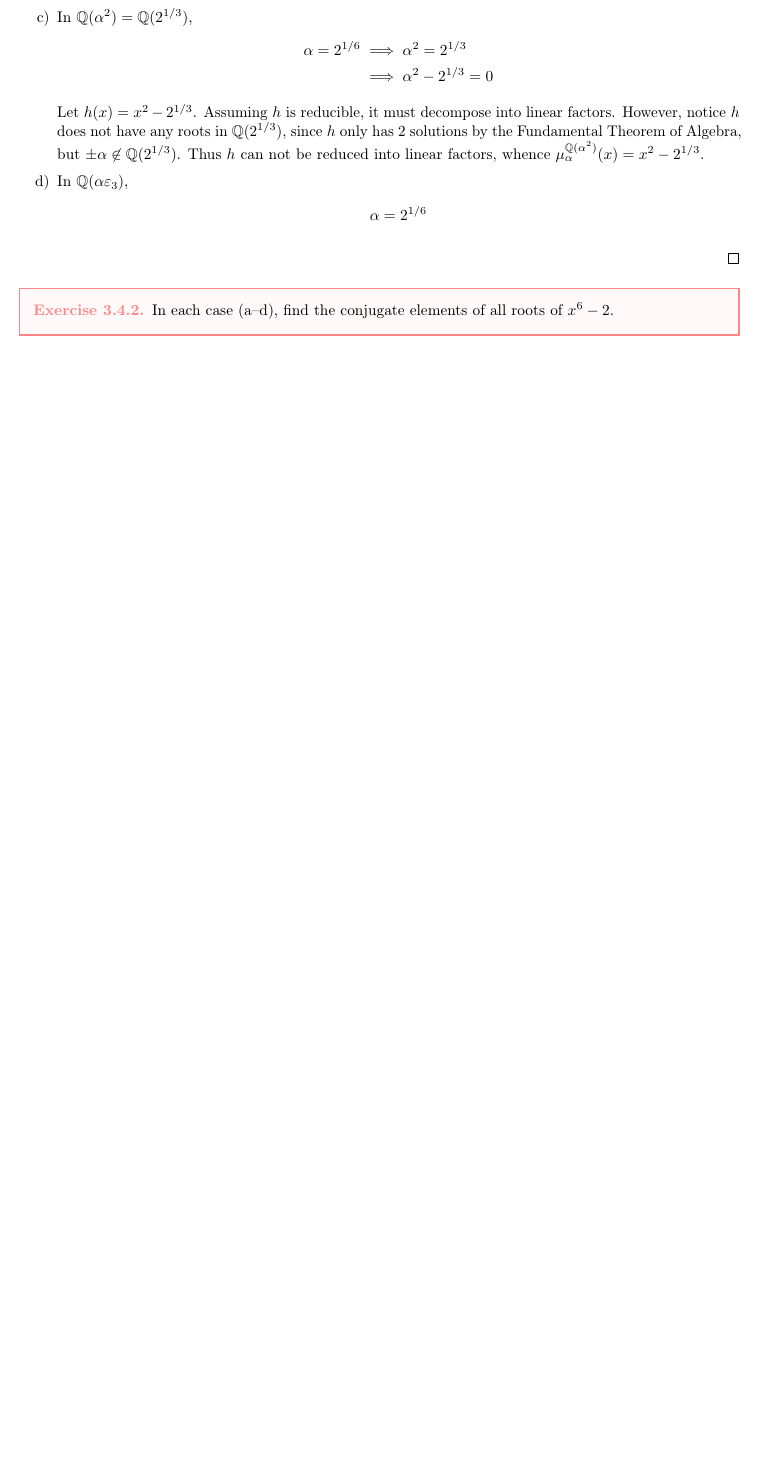
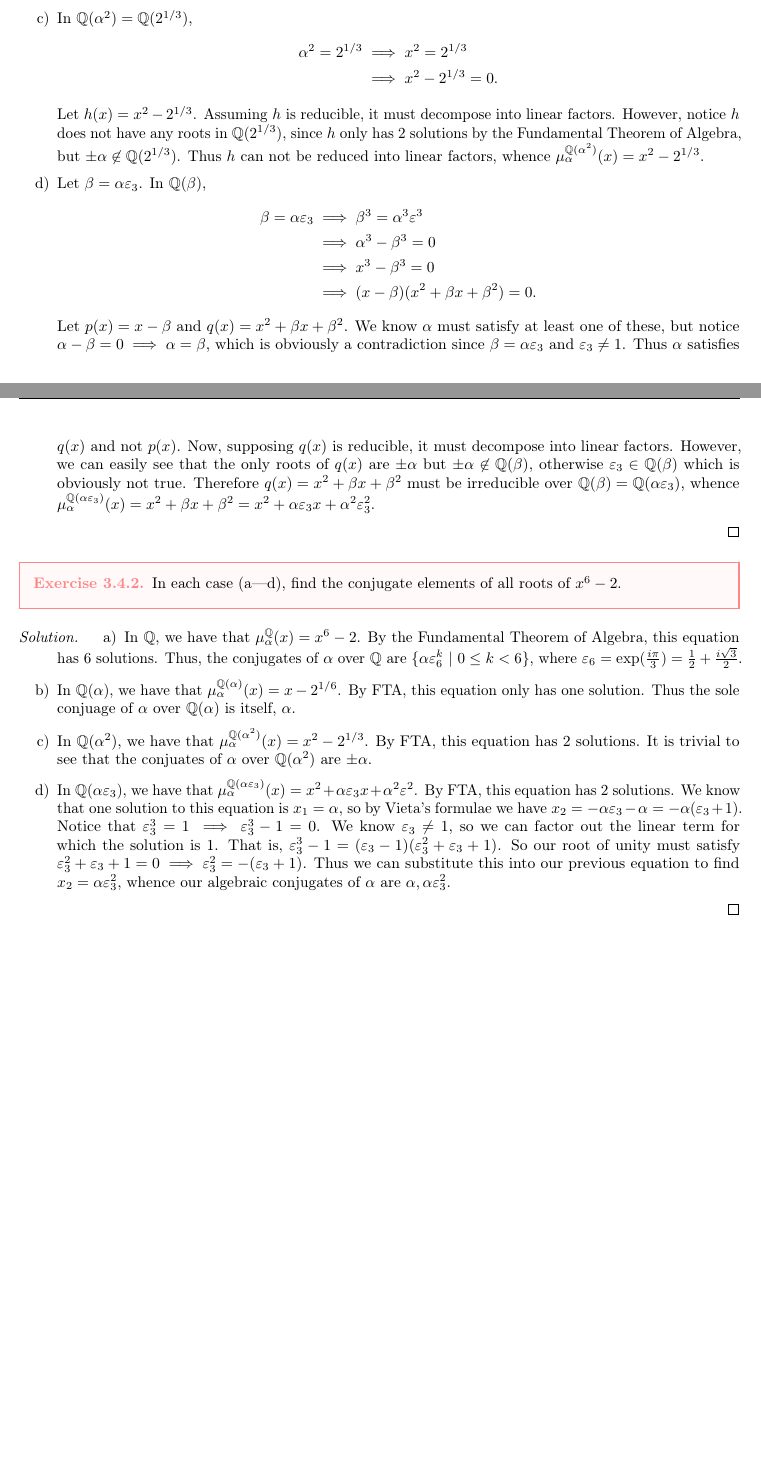
Before and after one commit to joshpark8/ma454, a LaTeX problem sheet (homework 3/454 hw3 - Park.tex): part of page 2 of 2 before the commit and two parts of pages 2 and 3 of 3 after it, the two joined at a grey line, cut so that both start at the same text, the shorter picture padded with empty space. The pictures show the PDF file homework 3/454 hw3 - Park.pdf that the author committed with the source.

```diff
--- a/homework 3/454 hw3 - Park.tex
+++ b/homework 3/454 hw3 - Park.tex
@@ -104,5 +107,3 @@
 \begin{solution}
 \begin{enumerate}[label=\alph*)]
 \item In $ \bbQ $, \begin{align*}
-    \alpha = 2^{1/6} &\imp \alpha^6 = 2 \\
-    &\imp \alpha^6 - 2 = 0.
@@ -111,23 +117,61 @@
 
 \item In $ \bbQ(\alpha)=\bbQ(2^{1/6}) $, \begin{align*}
-    \alpha = 2^{1/6} &\imp \alpha - 2^{1/6} = 0.
+  \alpha = 2^{1/6} &\imp x=2^{1/6} \\
+  &\imp x - 2^{1/6} = 0.
 \end{align*}
-  Let $ g(x) = x-2^{1/6} $. Since $ \deg(x-2^{1/6}) = 1 $, it can not be decomposed into  polynomials of smaller degree and is therefore irreducible by definition. Thus $ \mu_\alpha^{\bbQ(\alpha)} (x) = x - 2^{1/6} $.
+Let $ g(x) = x-2^{1/6} $.
+Since $ \deg(x-2^{1/6}) = 1 $, it can not be decomposed into  polynomials of smaller degree and is therefore irreducible by definition.
+Thus $ \mu_\alpha^{\bbQ(\alpha)} (x) = x - 2^{1/6} $.
 
 \item In $ \bbQ(\alpha\sq)=\bbQ(2^{1/3}) $, \begin{align*}
-    \alpha = 2^{1/6} &\imp \alpha\sq = 2^{1/3} \\
-    &\imp \alpha\sq - 2^{1/3} = 0
+  \alpha\sq = 2^{1/3} &\imp x\sq = 2^{1/3} \\
+  &\imp x\sq - 2^{1/3} = 0.
 \end{align*}
-  Let $ h(x) = x\sq-2^{1/3} $. Assuming $ h $ is reducible, it must decompose into linear factors. However, notice $ h $ does not have any roots in $ \bbQ(2^{1/3}) $, since $ h $ only has 2 solutions by the Fundamental Theorem of Algebra, but $ \pm\alpha\not\in \bbQ(2^{1/3}) $. Thus $ h $ can not be reduced into linear factors, whence $ \mu_\alpha^{\bbQ(\alpha^2)}(x) = x^2-2^{1/3} $.
+Let $ h(x) = x\sq-2^{1/3} $. Assuming $ h $ is reducible, it must decompose into linear factors.
+However, notice $ h $ does not have any roots in $ \bbQ(2^{1/3}) $, since $ h $ only has 2 solutions by the Fundamental Theorem of Algebra, but $ \pm\alpha\not\in \bbQ(2^{1/3}) $.
+Thus $ h $ can not be reduced into linear factors, whence $ \mu_\alpha^{\bbQ(\alpha^2)}(x) = x^2-2^{1/3} $.
 
-  \item In $ \bbQ(\alpha\veps_3) $, \begin{align*}
-    \alpha = 2^{1/6}
+\item Let $ \beta=\alpha\veps_3 $. In $ \bbQ(\beta) $, \begin{align*}
+  \beta = \alpha\veps_3 &\imp \beta\cb = \alpha\cb \veps\cb \\
+  &\imp \alpha\cb - \beta\cb = 0 \\
+  &\imp x\cb - \beta\cb = 0 \\
+  &\imp (x-\beta)(x\sq+\beta x + \beta\sq) = 0.
 \end{align*}
+Let $ p(x) = x-\beta $ and $ q(x) = x\sq+\beta x + \beta\sq $.
+We know $ \alpha $ must satisfy at least one of these, but notice $ \alpha-\beta = 0 \imp \alpha = \beta $, which is obviously a contradiction since $ \beta=\alpha\veps_3 $ and $ \veps_3 \neq 1 $.
+Thus $ \alpha $ satisfies $ q(x) $ and not $ p(x) $. Now, supposing $ q(x) $ is reducible, it must decompose into linear factors.
+However, we can easily see that the only roots of $ q(x) $ are $ \pm \alpha$ but $ \pm\alpha\not\in \bbQ(\beta) $, otherwise $ \veps_3 \in \bbQ(\beta) $ which is obviously not true.
+Therefore $ q(x) =  x\sq+\beta x + \beta\sq $ must be irreducible over $ \bbQ(\beta) = \bbQ(\alpha\veps_3) $, whence $ \mu_\alpha^{\bbQ(\alpha\veps_3)}(x) =  x\sq+\beta x + \beta\sq = x\sq+\alpha\veps_3x + \alpha\sq\veps_3\sq$.
 \end{enumerate}
 \end{solution}
 
 \begin{subexercise}
-In each case (a--d), find the conjugate elements of all roots of $ x^6-2 $.
+In each case (a---d), find the conjugate elements of all roots of $ x^6-2 $.
 \end{subexercise}
 
+\begin{solution}
+\begin{enumerate}[label=\alph*)]
+  \item In $ \bbQ $, we have that $ \mu_\alpha^{\bbQ}(x) = x^6-2 $.
+  By the Fundamental Theorem of Algebra, this equation has 6 solutions.
+  Thus, the conjugates of $ \alpha $ over $ \bbQ $ are $ \{\alpha\veps_6^k \st 0\leq k < 6 \} $, where $ \veps_6 = \exp(\frac{i\pi}{3}) = \frac{1}{2}+\frac{i\sqrt 3}{2} $.
+
+  \item In $ \bbQ(\alpha) $, we have that $ \mu_\alpha^{\bbQ(\alpha)}(x) =  x - 2^{1/6} $.
+  By FTA, this equation only has one solution.
+  Thus the sole conjuage of $ \alpha $ over $ \bbQ(\alpha) $ is itself, $ \alpha $.
+
+  \item In $ \bbQ(\alpha\sq) $, we have that $ \mu_\alpha^{\bbQ(\alpha\sq)}(x) = x^2-2^{1/3} $.
+  By FTA, this equation has 2 solutions.
+  It is trivial to see that the conjuates of $ \alpha $ over $ \bbQ(\alpha\sq) $ are $ \pm\alpha $.
+
+  \item In $ \bbQ(\alpha\veps_3) $, we have that $ \mu_\alpha^{\bbQ(\alpha\veps_3)}(x) = x\sq+\alpha\veps_3x + \alpha\sq\veps\sq $.
+  By FTA, this equation has 2 solutions.
+  We know that one solution to this equation is $ x_1 = \alpha $, so by Vieta's formulae we have $ x_2 = -\alpha\veps_3 - \alpha = -\alpha(\veps_3+1) $.
+  Notice that $ \veps_3^3 = 1 \imp \veps_3^3-1=0 $.
+  We know $ \veps_3\neq 1 $, so we can factor out the linear term for which the solution is 1.
+  That is, $ \veps_3^3-1 = (\veps_3-1)(\veps_3\sq+\veps_3+1) $.
+  So our root of unity must satisfy $ \veps_3\sq+\veps_3+1 = 0 \imp \veps_3\sq=-(\veps_3+1) $.
+  Thus we can substitute this into our previous equation to find $ x_2 = \alpha\veps_3\sq $, whence our algebraic conjugates of $ \alpha $ are $ \alpha, \alpha\veps_3\sq $.
+\end{enumerate}
+\end{solution}
+
 \end{document}
```
Also changed, not shown: homework 4/454 hw4 - Park.tex (added, +23 -0 lines), Midterm1_sol.pdf (added), homework 1/454 problem set 1.pdf (renamed from homework 1/HW1.pdf), homework 2/454 problem set 2.pdf (renamed from homework 2/HW2.pdf), homework 2/HW2_solutions.pdf (added), homework 3/454 hw3 - Park.pdf, homework 3/454 problem set 3.pdf (renamed from homework 3/HW3.pdf), homework 4/454 hw4 - Park.pdf (added), homework 4/454 problem set 4.pdf (added), prof notes/10 draft.pdf (added), prof notes/8 Abel Ruffini.pdf (added), homework 3/454 hw3 - Park.tex (30 more changed lines), 3 other files. Lines whose indentation alone changed are shown as unchanged.
